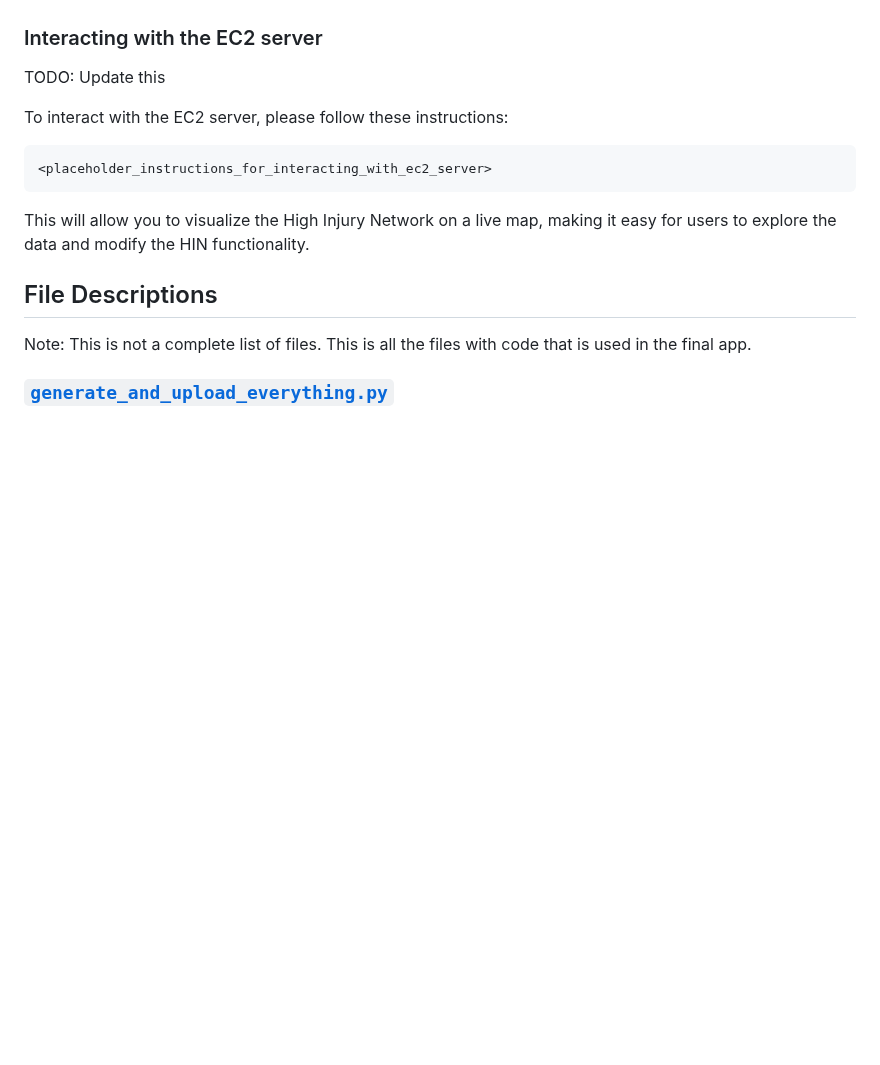
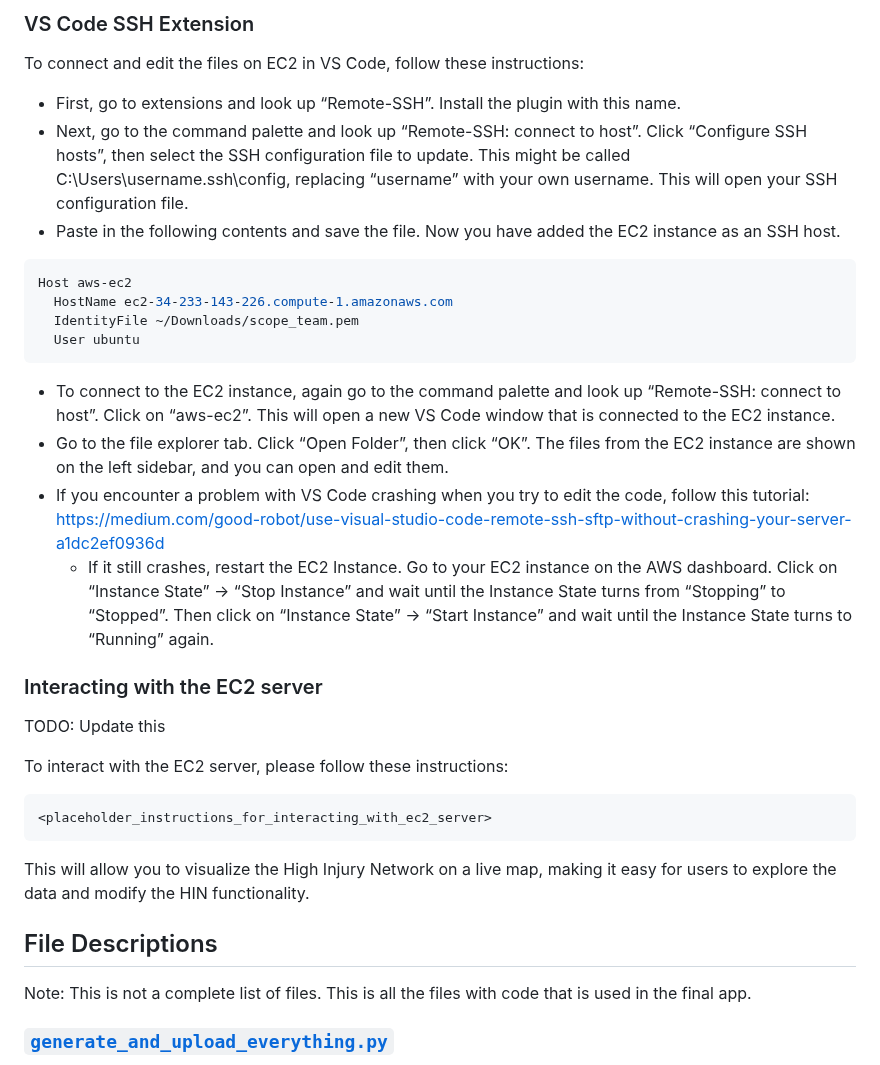
Before and after one commit to SCOPE-Santos-Volpe/NHAT, a Markdown page: README.md, the part around one of its changes. Drawn GitHub-style; blank space fills up the shorter version.

````diff
--- a/README.md
+++ b/README.md
@@ -126,3 +190,20 @@ While demo.py is running locally, go here to see the local website: http://127.0
+### VS Code SSH Extension
+
+To connect and edit the files on EC2 in VS Code, follow these instructions:
+  - First, go to extensions and look up “Remote-SSH”. Install the plugin with this name.
+  - Next, go to the command palette and look up “Remote-SSH: connect to host”. Click “Configure SSH hosts”, then select the SSH configuration file to update. This might be called C:\Users\username\.ssh\config, replacing “username” with your own username. This will open your SSH configuration file.
+  - Paste in the following contents and save the file. Now you have added the EC2 instance as an SSH host.
+```bash
+Host aws-ec2
+  HostName ec2-34-233-143-226.compute-1.amazonaws.com
+  IdentityFile ~/Downloads/scope_team.pem
+  User ubuntu
+```
+  - To connect to the EC2 instance, again go to the command palette and look up “Remote-SSH: connect to host”. Click on “aws-ec2”. This will open a new VS Code window that is connected to the EC2 instance.
+  - Go to the file explorer tab. Click “Open Folder”, then click “OK”. The files from the EC2 instance are shown on the left sidebar, and you can open and edit them.
+  - If you encounter a problem with VS Code crashing when you try to edit the code, follow this tutorial:
+https://medium.com/good-robot/use-visual-studio-code-remote-ssh-sftp-without-crashing-your-server-a1dc2ef0936d
+    - If it still crashes, restart the EC2 Instance. Go to your EC2 instance on the AWS dashboard. Click on “Instance State” → “Stop Instance” and wait until the Instance State turns from “Stopping” to “Stopped”. Then click on “Instance State” → “Start Instance” and wait until the Instance State turns to “Running” again.
 
 
 ### Interacting with the EC2 server
````
Also changed, not shown: other parts of README.md (+69 -5 lines).
